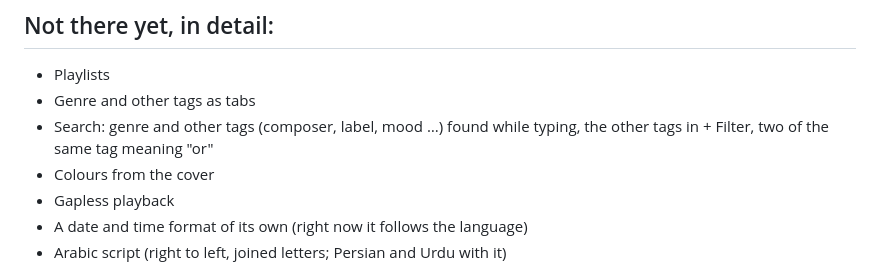
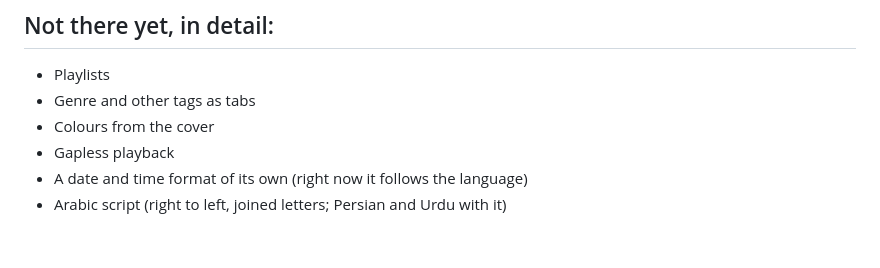
Before and after one commit to alya-can-eat/alya-bangers, a Markdown page: docs/development.md, the part around the change. Drawn GitHub-style; blank space fills up the shorter version.

```diff
--- a/docs/development.md
+++ b/docs/development.md
@@ -85,7 +85,6 @@ Started by hand ([Actions › release](../../../actions/workflows/release.yml)
 
 - Playlists
 - Genre and other tags as tabs
-- Search: genre and other tags (composer, label, mood …) found while typing, the other tags in + Filter, two of the same tag meaning "or"
 - Colours from the cover
 - Gapless playback
 - A date and time format of its own (right now it follows the language)
```
Also changed, not shown: README.md (+2 -2 lines), docs/search.md (+19 -4 lines), docs/img/german_search.png, docs/img/search.png, docs/img/search_or.png (added), docs/img/search_or_pick.png (added), docs/img/search_tags.png (added), 12 other files.
